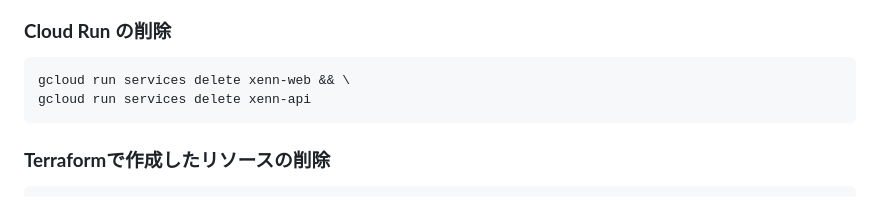
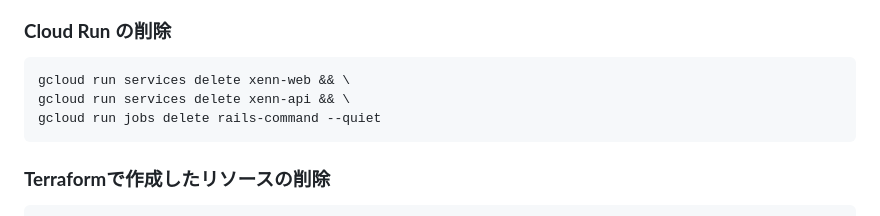
Before and after one commit to zenn-dev/google-cloud-workshop-202311-xenn, a Markdown page: tutorial_ja.md, the part around the change. Rendered like a GitHub page.

Commit message:
add delete command

````diff
--- a/tutorial_ja.md
+++ b/tutorial_ja.md
@@ -588,7 +588,8 @@ GitHub アカウントが必要になります。GitHub にコードをプッシ
 
 ```sh
 gcloud run services delete xenn-web && \
-gcloud run services delete xenn-api
+gcloud run services delete xenn-api && \
+gcloud run jobs delete rails-command --quiet
 ```
 
 ### **Terraformで作成したリソースの削除**
````
